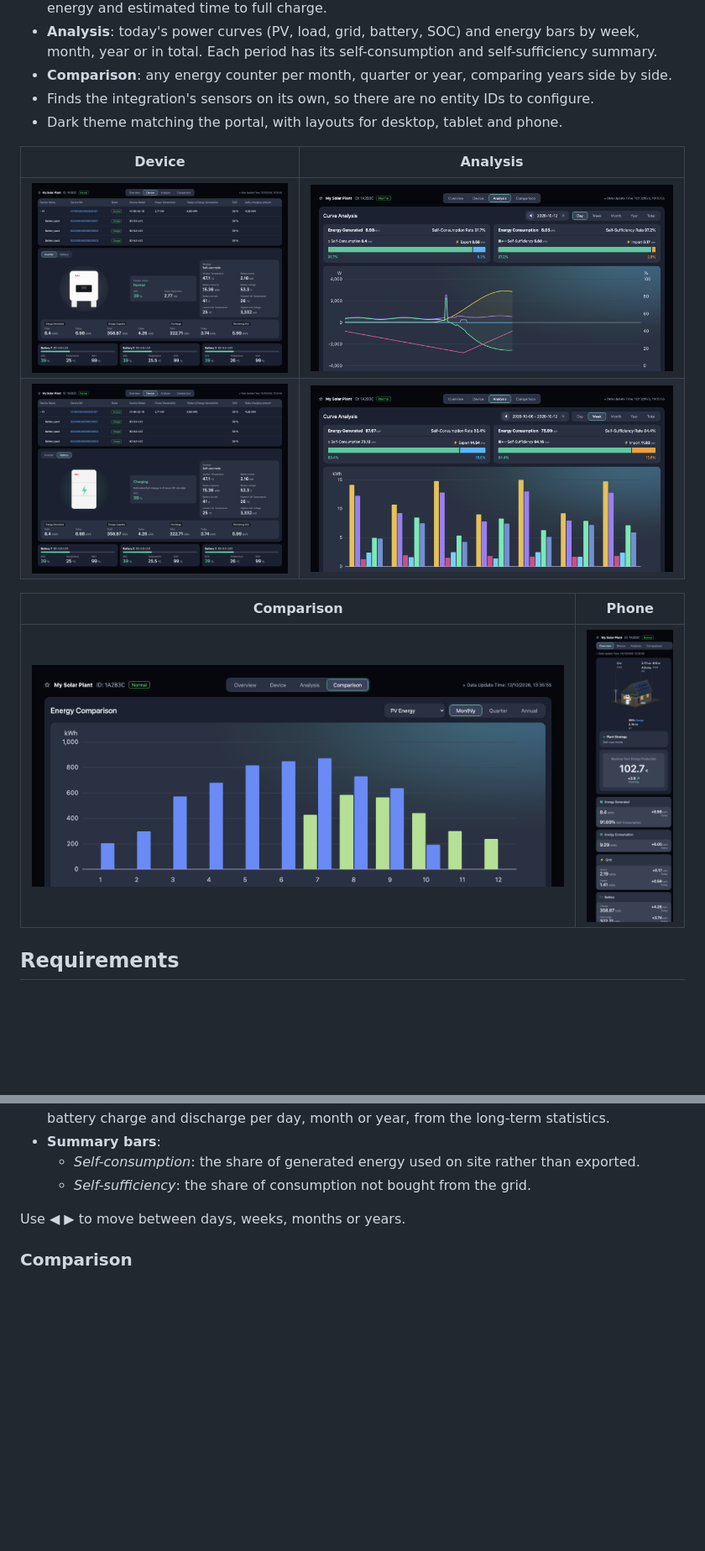
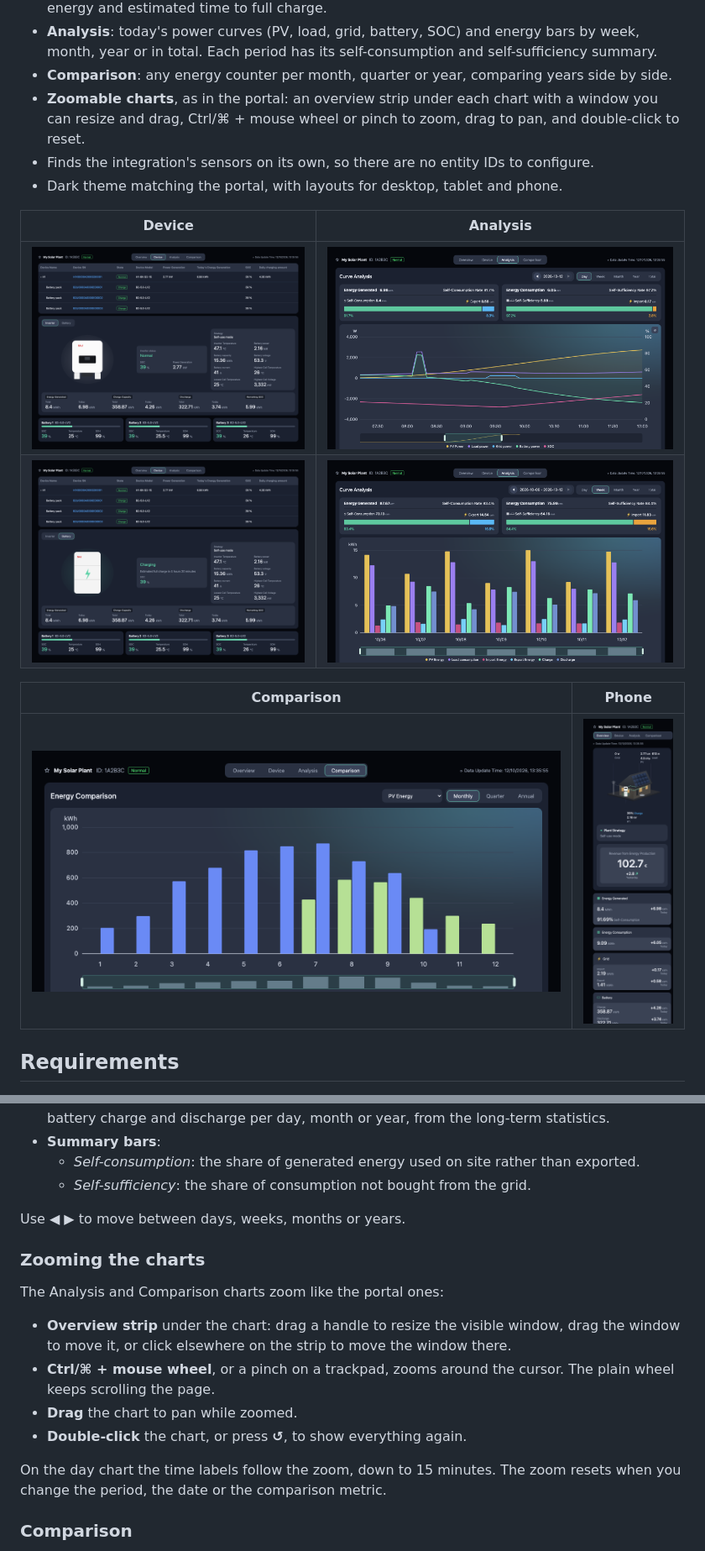
Before and after one commit to dmdias/saj-elekeeper-card, a Markdown page: README.md, 2 parts joined by grey strips. Shown at 84% size. GitHub-like rendering; pictures changed too: docs/images/analysis-day.png, docs/images/analysis-week.png, docs/images/comparison.png; blank space fills up the shorter version.

```diff
--- a/README.md
+++ b/README.md
@@ -50,6 +50,9 @@ card itself from the Home Assistant history and statistics.
   self-consumption and self-sufficiency summary.
 - **Comparison**: any energy counter per month, quarter or year, comparing
   years side by side.
+- **Zoomable charts**, as in the portal: an overview strip under each chart
+  with a window you can resize and drag, Ctrl/⌘ + mouse wheel or pinch to
+  zoom, drag to pan, and double-click to reset.
 - Finds the integration's sensors on its own, so there are no entity IDs to
   configure.
 - Dark theme matching the portal, with layouts for desktop, tablet and phone.
@@ -257,6 +260,21 @@ cards:
 
 Use ◀ ▶ to move between days, weeks, months or years.
 
+### Zooming the charts
+
+The Analysis and Comparison charts zoom like the portal ones:
+
+- **Overview strip** under the chart: drag a handle to resize the visible
+  window, drag the window to move it, or click elsewhere on the strip to
+  move the window there.
+- **Ctrl/⌘ + mouse wheel**, or a pinch on a trackpad, zooms around the
+  cursor. The plain wheel keeps scrolling the page.
+- **Drag** the chart to pan while zoomed.
+- **Double-click** the chart, or press **↺**, to show everything again.
+
+On the day chart the time labels follow the zoom, down to 15 minutes. The
+zoom resets when you change the period, the date or the comparison metric.
+
 ### Comparison
 
 Pick an energy counter (PV energy, load consumption, import, export, charge
```
Also changed, not shown: other parts of README.md (+1 -1 lines), CHANGELOG.md (+7 -0 lines), docs/images/analysis-year.png, 2 other files.
